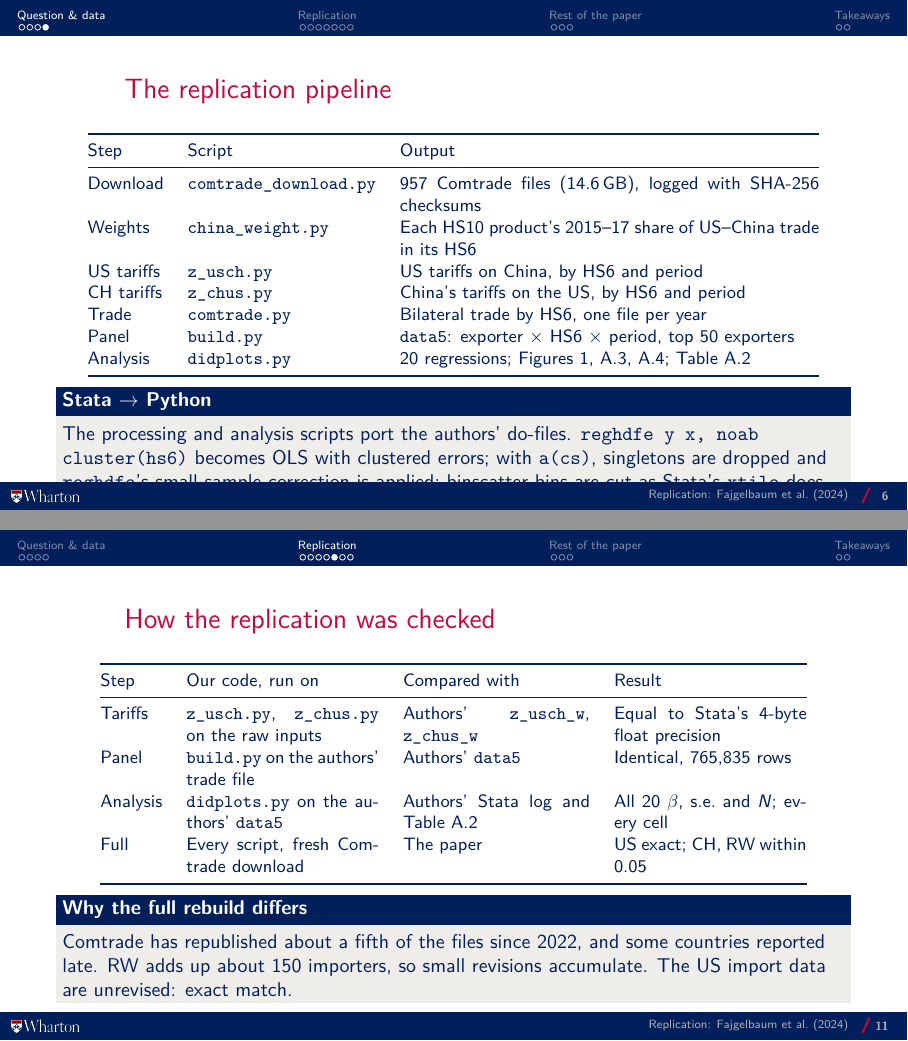
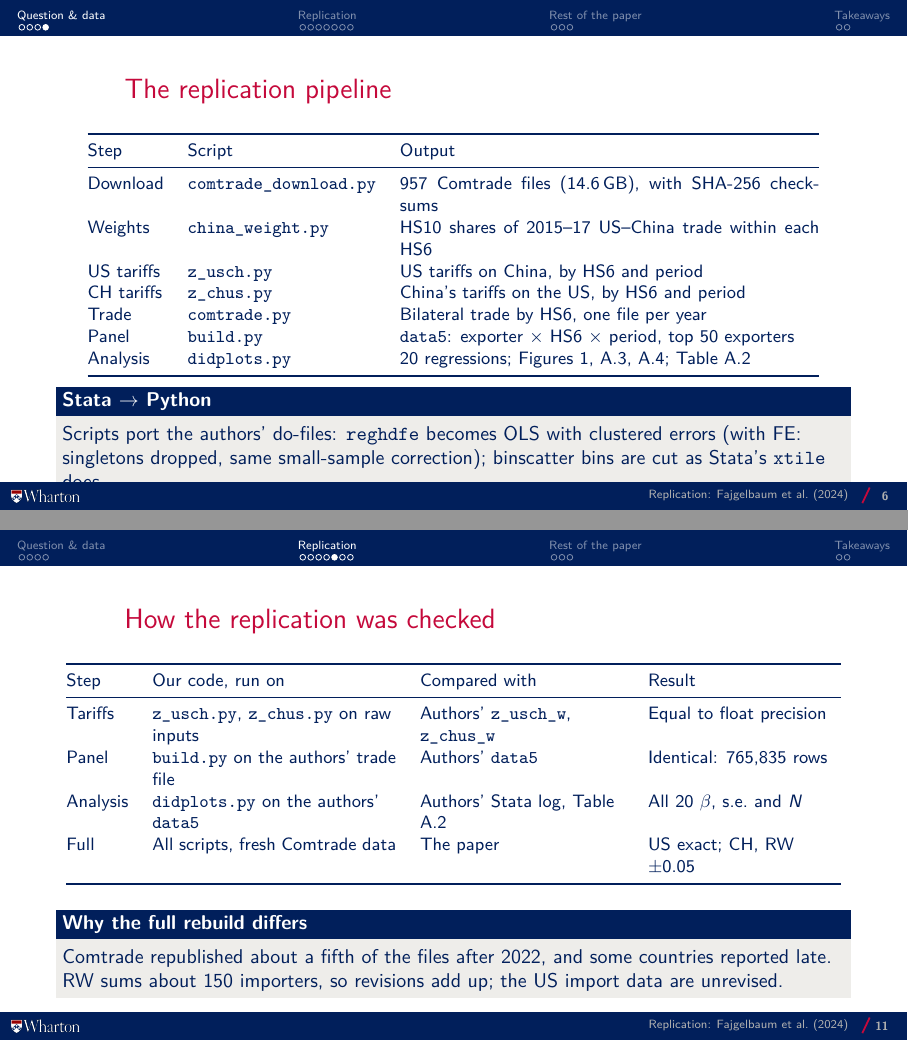
Before and after one commit to akyratzis/STAT-5200---Applied-Econometrics-I, LaTeX slides (Replication Study/Presentation/Replication Study - Presentation.tex): pages 6 and 11 of 18, joined at a grey line. Compiled offline with pdfLaTeX.

Commit message:
Fit the pipeline and checks slides

```diff
--- a/Replication Study/Presentation/Replication Study - Presentation.tex
+++ b/Replication Study/Presentation/Replication Study - Presentation.tex
@@ -272,8 +272,8 @@ Figures A.3--A.4, rebuilt from raw data in Python
 \toprule
 Step & Script & Output \\
 \midrule
-Download   & \texttt{comtrade\_download.py} & 957 Comtrade files (14.6\,GB), logged with SHA-256 checksums \\
-Weights    & \texttt{china\_weight.py}      & Each HS10 product's 2015--17 share of US--China trade in its HS6 \\
+Download   & \texttt{comtrade\_download.py} & 957 Comtrade files (14.6\,GB), with SHA-256 checksums \\
+Weights    & \texttt{china\_weight.py}      & HS10 shares of 2015--17 US--China trade within each HS6 \\
 US tariffs & \texttt{z\_usch.py}            & US tariffs on China, by HS6 and period \\
 CH tariffs & \texttt{z\_chus.py}            & China's tariffs on the US, by HS6 and period \\
 Trade      & \texttt{comtrade.py}           & Bilateral trade by HS6, one file per year \\
@@ -284,10 +284,9 @@ Analysis   & \texttt{didplots.py}           & 20 regressions; Figures 1, A.3, A.
 \framefill
 \raggedright
 \begin{block}{Stata $\to$ Python}
-The processing and analysis scripts port the authors' do-files. \texttt{reghdfe y x, noab
-cluster(hs6)} becomes OLS with clustered errors; with \texttt{a(cs)},
-singletons are dropped and \texttt{reghdfe}'s small-sample correction is
-applied; binscatter bins are cut as Stata's \texttt{xtile} does.
+Scripts port the authors' do-files: \texttt{reghdfe} becomes OLS with
+clustered errors (with FE: singletons dropped, same small-sample
+correction); binscatter bins are cut as Stata's \texttt{xtile} does.
 \end{block}
 \end{frame}
 
@@ -394,30 +393,32 @@ Replication: 102{,}903; 90{,}100; 223{,}903; 223{,}903.\par}
 
 \begin{frame}{How the replication was checked}
 \centering\footnotesize
-\begin{tabular}{@{}l p{3.4cm} p{3.3cm} p{3.4cm}@{}}
+\begin{tabular}{@{}l >{\raggedright\arraybackslash}p{4.3cm}
+                     >{\raggedright\arraybackslash}p{3.6cm}
+                     >{\raggedright\arraybackslash}p{3.4cm}@{}}
 \toprule
 Step & Our code, run on & Compared with & Result \\
 \midrule
-Tariffs   & \texttt{z\_usch.py}, \texttt{z\_chus.py} on the raw inputs
-          & Authors' \texttt{z\_usch\_w}, \texttt{z\_chus\_w}
-          & Equal to Stata's 4-byte float precision \\[2pt]
-Panel     & \texttt{build.py} on the authors' trade file
-          & Authors' \texttt{data5}
-          & Identical, 765{,}835 rows \\[2pt]
-Analysis  & \texttt{didplots.py} on the authors' \texttt{data5}
-          & Authors' Stata log and Table A.2
-          & All 20 $\beta$, s.e.\ and $N$; every cell \\[2pt]
-Full      & Every script, fresh Comtrade download
-          & The paper
-          & US exact; CH, RW within 0.05 \\
+Tariffs  & \texttt{z\_usch.py}, \texttt{z\_chus.py} on raw inputs
+         & Authors' \texttt{z\_usch\_w}, \texttt{z\_chus\_w}
+         & Equal to float precision \\
+Panel    & \texttt{build.py} on the authors' trade file
+         & Authors' \texttt{data5}
+         & Identical: 765{,}835 rows \\
+Analysis & \texttt{didplots.py} on the authors' \texttt{data5}
+         & Authors' Stata log, Table A.2
+         & All 20 $\beta$, s.e.\ and $N$ \\
+Full     & All scripts, fresh Comtrade data
+         & The paper
+         & US exact; CH, RW $\pm$0.05 \\
 \bottomrule
 \end{tabular}
 \framefill
 \raggedright
 \begin{block}{Why the full rebuild differs}
-Comtrade has republished about a fifth of the files since 2022, and some
-countries reported late. RW adds up about 150 importers, so small revisions
-accumulate. The US import data are unrevised: exact match.
+Comtrade republished about a fifth of the files after 2022, and some
+countries reported late. RW sums about 150 importers, so revisions add up;
+the US import data are unrevised.
 \end{block}
 \end{frame}
 
```
